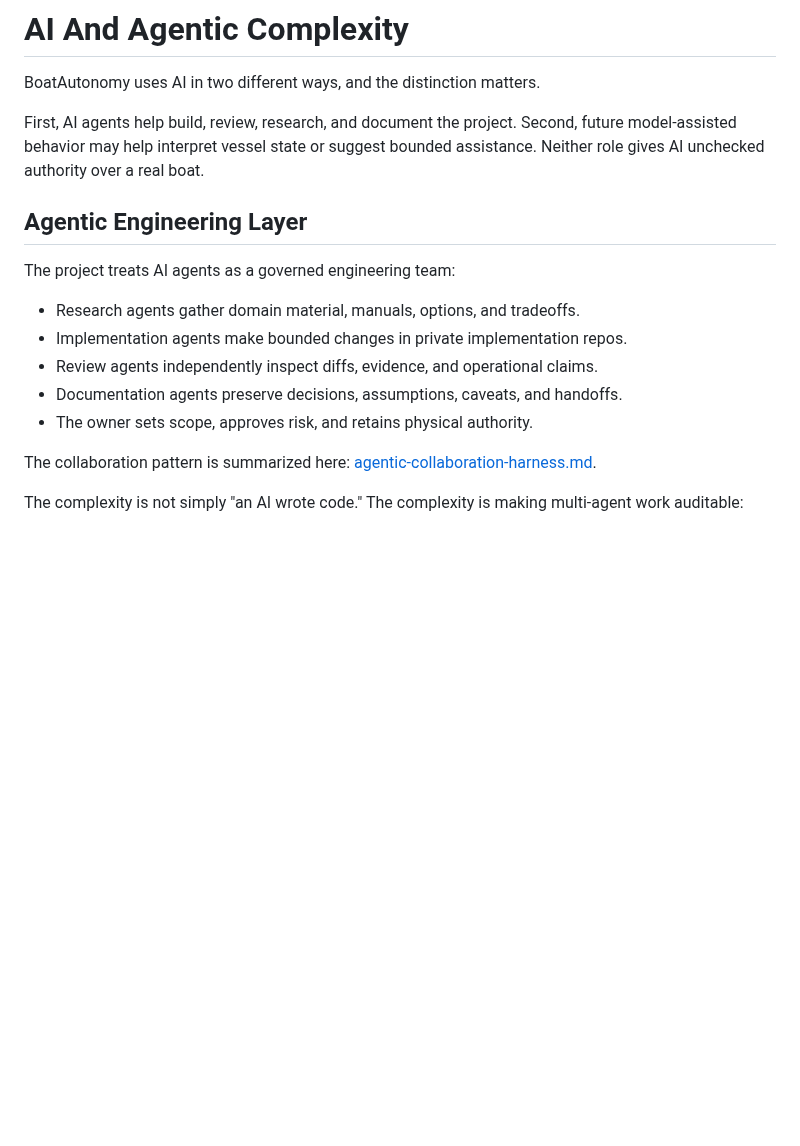
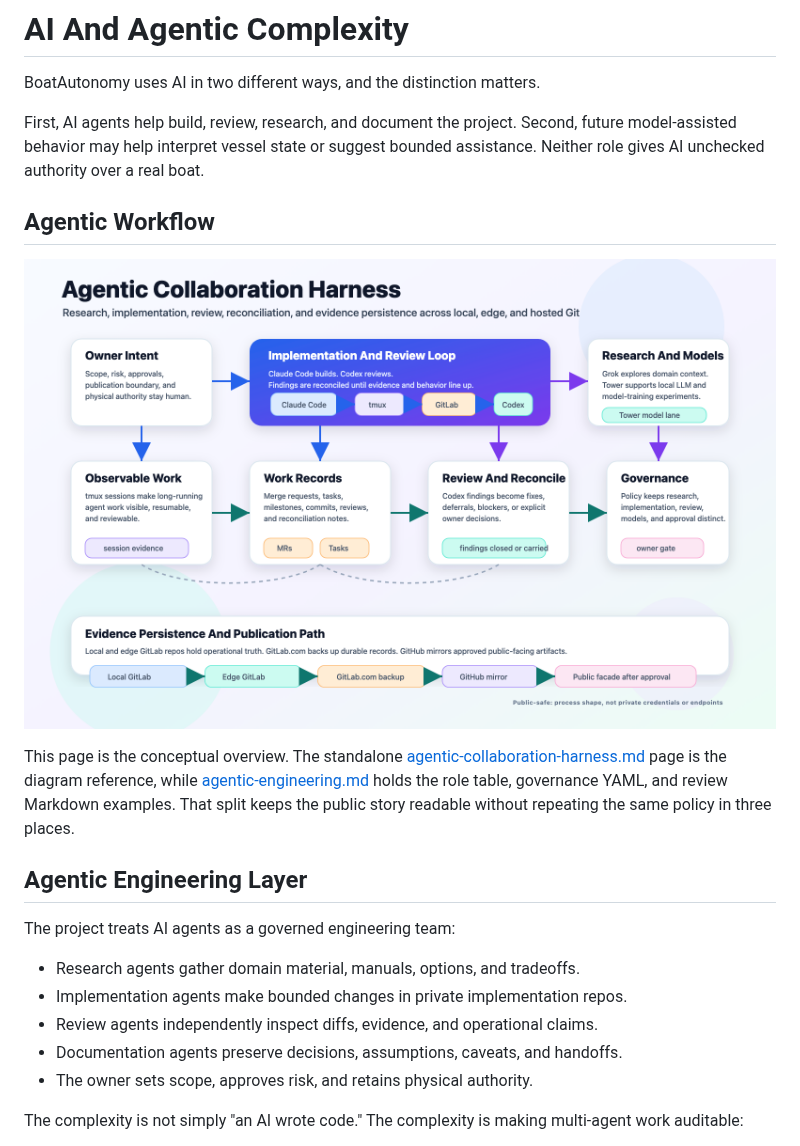
Before and after one commit to damauer/BoatAutonomy, a Markdown page: docs/ai-and-agentic-complexity.md, the part around the change. GitHub-like rendering; blank space fills up the shorter version.

```diff
--- a/docs/ai-and-agentic-complexity.md
+++ b/docs/ai-and-agentic-complexity.md
@@ -6,6 +6,17 @@ First, AI agents help build, review, research, and document the project.
 Second, future model-assisted behavior may help interpret vessel state or
 suggest bounded assistance. Neither role gives AI unchecked authority over a
 real boat.
+
+## Agentic Workflow
+
+[![Agentic collaboration harness](../assets/diagrams/agentic-collaboration-harness.png)](agentic-collaboration-harness.md)
+
+This page is the conceptual overview. The standalone
+[agentic-collaboration-harness.md](agentic-collaboration-harness.md) page is
+the diagram reference, while [agentic-engineering.md](agentic-engineering.md)
+holds the role table, governance YAML, and review Markdown examples. That split
+keeps the public story readable without repeating the same policy in three
+places.
 
 ## Agentic Engineering Layer
 
@@ -16,9 +27,6 @@ The project treats AI agents as a governed engineering team:
 - Review agents independently inspect diffs, evidence, and operational claims.
 - Documentation agents preserve decisions, assumptions, caveats, and handoffs.
 - The owner sets scope, approves risk, and retains physical authority.
-
-The collaboration pattern is summarized here:
-[agentic-collaboration-harness.md](agentic-collaboration-harness.md).
 
 The complexity is not simply "an AI wrote code." The complexity is making
 multi-agent work auditable:
```
Also changed, not shown: docs/agentic-collaboration-harness.md (+4 -0 lines), docs/evidence.md (+13 -0 lines), assets/evidence/grafana-marina-telemetry-public-safe.png (added), 1 other file.
